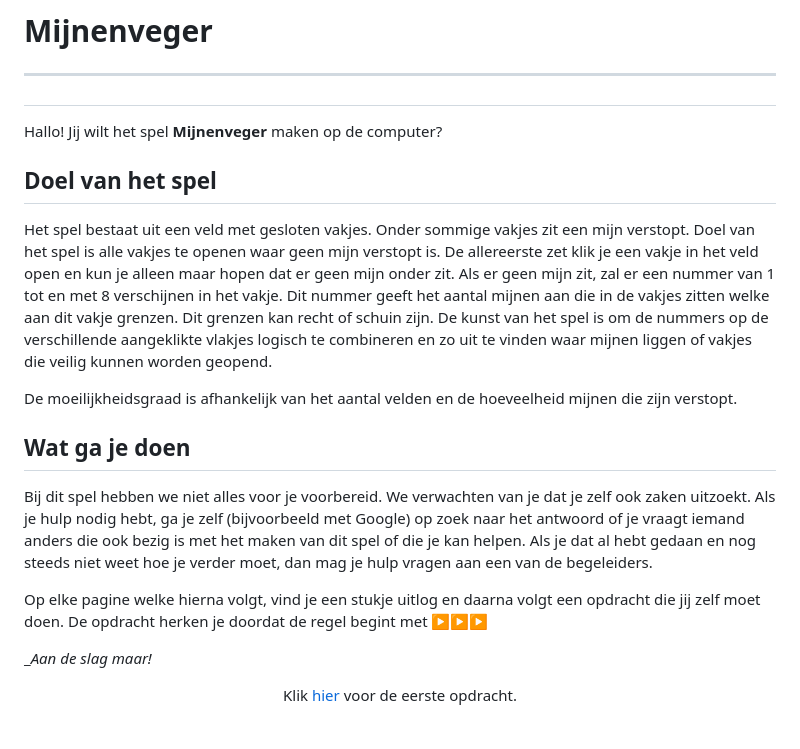
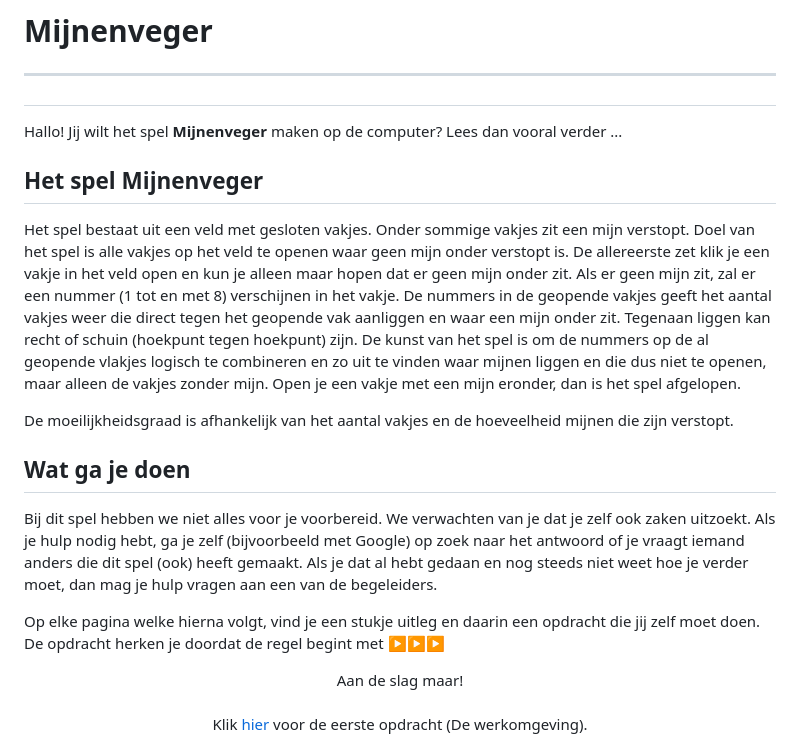
Before and after one commit to CoderDojoEnschede/mijnenveger, a Markdown page: Instructies.md, the part around the change. GitHub-like rendering.

Commit message:
REWORK OP OPDRACHT 0 EN 1 (TEKSTUEEL)

```diff
--- a/Instructies.md
+++ b/Instructies.md
@@ -1,19 +1,20 @@
 # Mijnenveger<hr>
 
-Hallo! Jij wilt het spel **Mijnenveger** maken op de computer?
+Hallo! Jij wilt het spel **Mijnenveger** maken op de computer? Lees dan vooral verder ...
 
-## Doel van het spel
-Het spel bestaat uit een veld met gesloten vakjes. Onder sommige vakjes zit een mijn verstopt. Doel van het spel is alle vakjes te openen waar geen mijn verstopt is. De allereerste zet klik je een vakje in het veld open en kun je alleen maar hopen dat er geen mijn onder zit. Als er geen mijn zit, zal er een nummer van 1 tot en met 8 verschijnen in het vakje. Dit nummer geeft het aantal mijnen aan die in de vakjes zitten welke aan dit vakje grenzen. Dit grenzen kan recht of schuin zijn. De kunst van het spel is om de nummers op de verschillende aangeklikte vlakjes logisch te combineren en zo uit te vinden waar mijnen liggen of vakjes die veilig kunnen worden geopend.
+## Het spel Mijnenveger
+Het spel bestaat uit een veld met gesloten vakjes. Onder sommige vakjes zit een mijn verstopt. Doel van het spel is alle vakjes op het veld te openen waar geen mijn onder verstopt is. De allereerste zet klik je een vakje in het veld open en kun je alleen maar hopen dat er geen mijn onder zit. Als er geen mijn zit, zal er een nummer (1 tot en met 8) verschijnen in het vakje. De nummers in de geopende vakjes geeft het aantal vakjes weer die direct tegen het geopende vak aanliggen en waar een mijn onder zit. Tegenaan liggen kan recht of schuin (hoekpunt tegen hoekpunt) zijn. De kunst van het spel is om de nummers op de al geopende vlakjes logisch te combineren en zo uit te vinden waar mijnen liggen en die dus niet te openen, maar alleen de vakjes zonder mijn. Open je een vakje met een mijn eronder, dan is het spel afgelopen.
 
-De moeilijkheidsgraad is afhankelijk van het aantal velden en de hoeveelheid mijnen die zijn verstopt.
+De moeilijkheidsgraad is afhankelijk van het aantal vakjes en de hoeveelheid mijnen die zijn verstopt.
 
 ## Wat ga je doen
-Bij dit spel hebben we niet alles voor je voorbereid. We verwachten van je dat je zelf ook zaken uitzoekt. Als je hulp nodig hebt, ga je zelf (bijvoorbeeld met Google) op zoek naar het antwoord of je vraagt iemand anders die ook bezig is met het maken van dit spel of die je kan helpen.
-Als je dat al hebt gedaan en nog steeds niet weet hoe je verder moet, dan mag je hulp vragen aan een van de begeleiders.
+Bij dit spel hebben we niet alles voor je voorbereid. We verwachten van je dat je zelf ook zaken uitzoekt. Als je hulp nodig hebt, ga je zelf (bijvoorbeeld met Google) op zoek naar het antwoord of je vraagt iemand anders die dit spel (ook) heeft gemaakt. Als je dat al hebt gedaan en nog steeds niet weet hoe je verder moet, dan mag je hulp vragen aan een van de begeleiders.
 
-Op elke pagine welke hierna volgt, vind je een stukje uitlog en daarna volgt een opdracht die jij zelf moet doen. De opdracht herken je doordat de regel begint met ▶▶▶
+Op elke pagina welke hierna volgt, vind je een stukje uitleg en daarin een opdracht die jij zelf moet doen. De opdracht herken je doordat de regel begint met ▶▶▶
 
-__Aan de slag maar!_ <br>
 <center>
-Klik <a href="./mijnenveger-opdracht0.md">hier</a> voor de eerste opdracht.
+Aan de slag maar!
+<br><br>
+<center>
+Klik <a href="./mijnenveger-opdracht0.md">hier</a> voor de eerste opdracht (De werkomgeving).
 </center>
```
Also changed, not shown: mijnenveger-opdracht0.md (+3 -3 lines), mijnenveger-opdracht1.md (+17 -18 lines), images/mijnenveger1_1.png (added).
